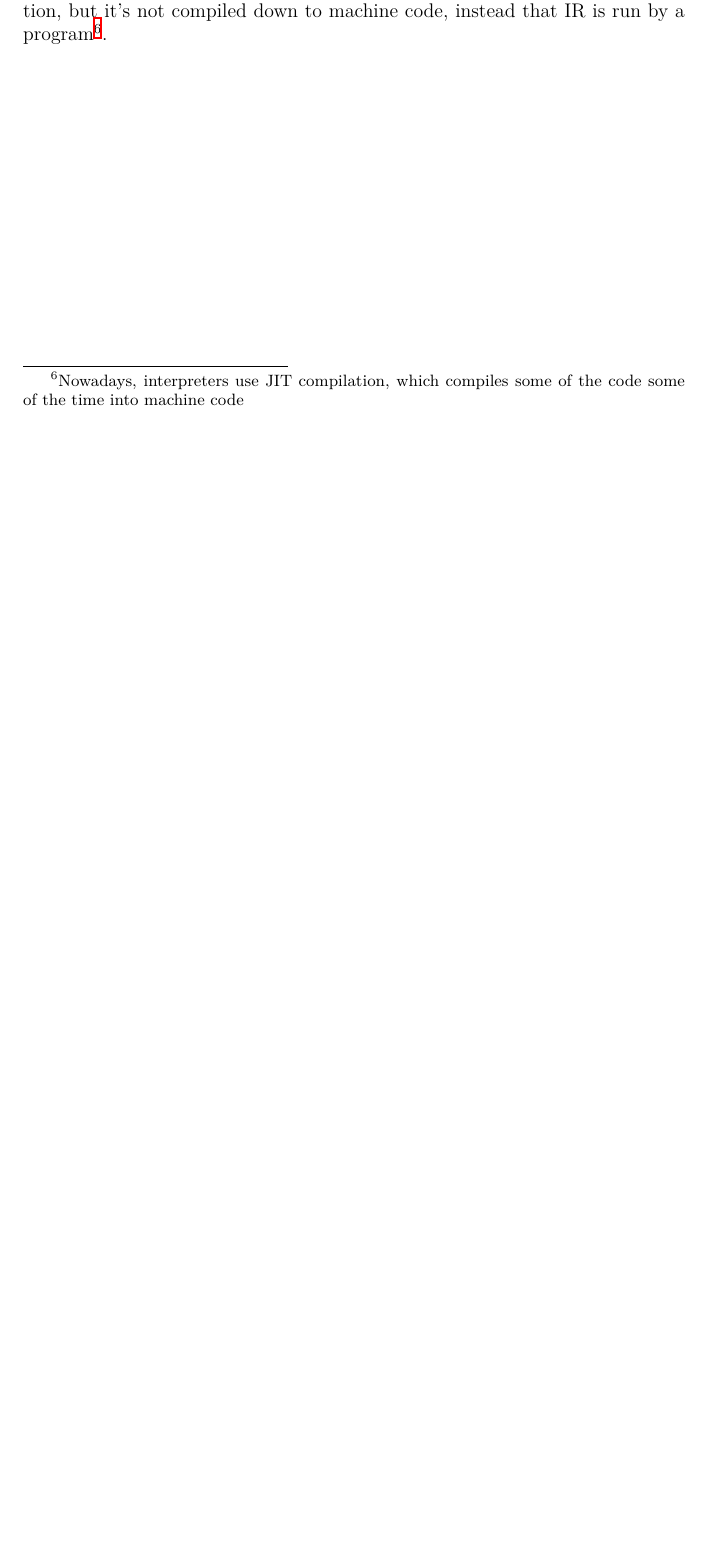
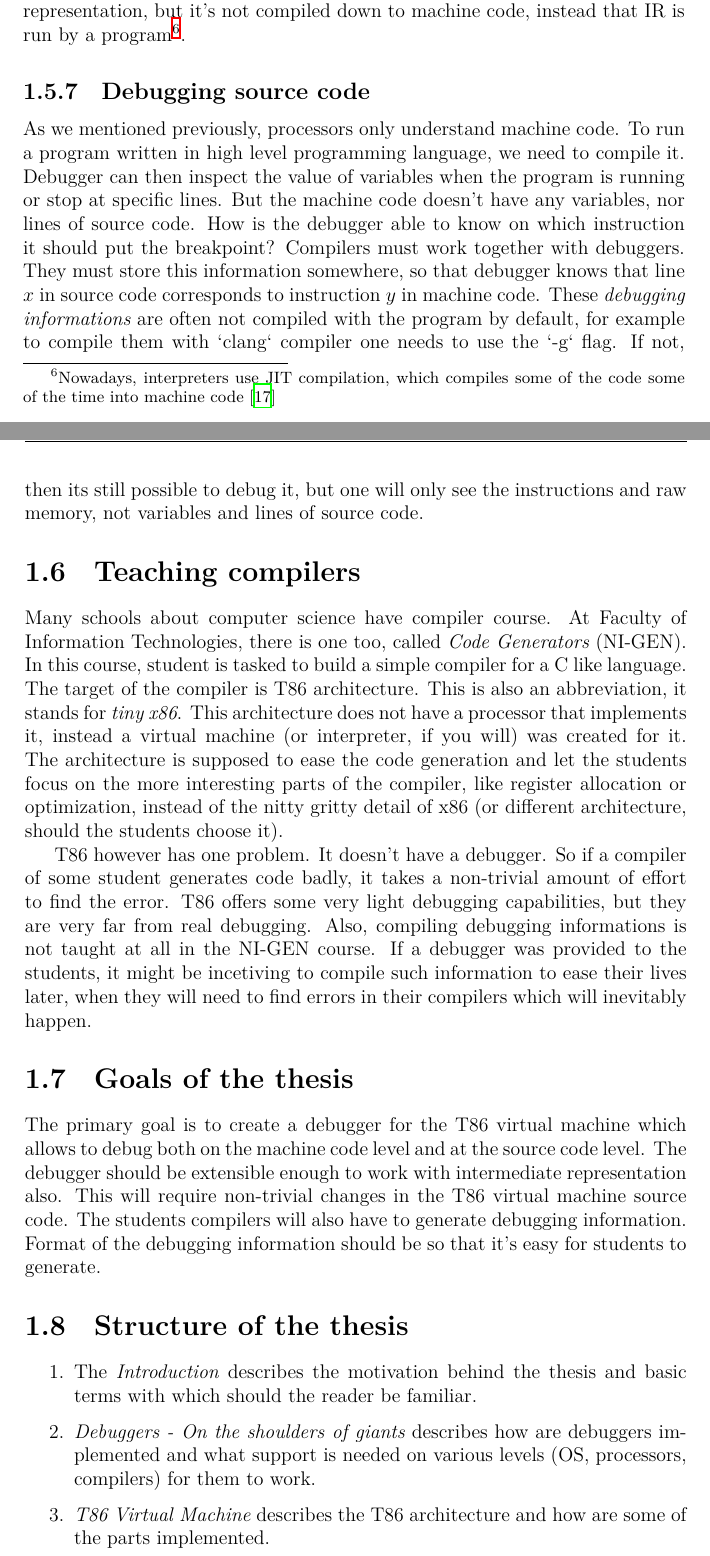
Before and after one commit to Gregofi/thesis, a LaTeX thesis (main.tex, which reads chapters/0.tex, chapters/1.tex): part of page 25 of 39 before the commit and two parts of pages 25 and 26 of 43 after it, the two joined at a grey line, cut so that both start at the same text, the shorter picture padded with empty space. Compiled offline with XeLaTeX; a LaTeX package or settings file that is missing is left out.

Commit message:
Finished part 0

```diff
--- a/chapters/0.tex
+++ b/chapters/0.tex
@@ -307,6 +307,26 @@ With LLVM, creating new programming language comes down to parsing it into an AS
 \subsection{Interpreting programs}
 Not all languages are compiled. Imagine a program which can evaluate arithmetic expressions, each phone nowadays has a program like this.
 We don't have to stop there. Moving this up a notch, we can create a program that reads source code and executes it.
-This is what interpreting means. Dynamically typed languages tend to be interpreted \cite{python, lua, javascript}\todo{Instead of languages, cite some relevant source}. Since the interpreter is a program, it is another layer of abstraction. This can make
-the resulting languages sometimes more abstract then the compiled ones, sometimes at the cost of performance.\todo{Ocitovat tohle vsechno}.
-Interpreters still \textit{compile} the code into some intermediate representation, but it's not compiled down to machine code, instead that IR is run by a program\footnote{Nowadays, interpreters use JIT compilation, which compiles some of the code some of the time into machine code}.
+This is what interpreting means. Dynamically typed languages tend to be interpreted~\cite{python, lua, javascript}\todo{Instead of languages, cite some relevant source}, but it is not a rule~\cite{scala}. Since the interpreter is a program, it is another layer of abstraction. This can make
+the resulting languages sometimes more abstract then the compiled ones, sometimes at the cost of performance~\cite{jit}.
+Interpreters still \textit{compile} the code into some intermediate representation, but it's not compiled down to machine code, instead that IR is run by a program\footnote{Nowadays, interpreters use JIT compilation, which compiles some of the code some of the time into machine code~\cite{jit}}.
+
+\subsection{Debugging source code}
+As we mentioned previously, processors only understand machine code. To run a program written in high level programming language, we need to compile it. Debugger can then inspect the value of variables when the program is running or stop at specific lines. But the machine code doesn't have any variables, nor lines of source code. How is the debugger able to know on which instruction it should put the breakpoint? Compilers must work together with debuggers. They must store this information somewhere, so that debugger knows that line $x$ in source code corresponds to instruction $y$ in machine code. These \textit{debugging informations} are often not compiled with the program by default, for example to compile them with `clang` compiler one needs to use the `-g` flag. If not, then its still possible to debug it, but one will only see the instructions and raw memory, not variables and lines of source code.
+
+\section{Teaching compilers}
+Many schools about computer science have compiler course. At Faculty of Information Technologies, there is one too, called \textit{Code Generators} (NI-GEN). In this course, student is tasked to build a simple compiler for a C like language. The target of the compiler is T86 architecture. This is also an abbreviation, it stands for \textit{tiny x86}. This architecture does not have a processor that implements it, instead a virtual machine (or interpreter, if you will) was created for it. The architecture is supposed to ease the code generation and let the students focus on the more interesting parts of the compiler, like register allocation or optimization, instead of the nitty gritty detail of x86 (or different architecture, should the students choose it).
+
+T86 however has one problem. It doesn't have a debugger. So if a compiler of some student generates code badly, it takes a non-trivial amount of effort to find the error. T86 offers some very light debugging capabilities, but they are very far from real debugging. Also, compiling debugging informations is not taught at all in the NI-GEN course. If a debugger was provided to the students, it might be incetiving to compile such information to ease their lives later, when they will need to find errors in their compilers which will inevitably happen.
+
+\section{Goals of the thesis}
+The primary goal is to create a debugger for the T86 virtual machine which allows to debug both on the machine code level and at the source code level. The debugger should be extensible enough to work with intermediate representation also. This will require non-trivial changes in the T86 virtual machine source code. The students compilers will also have to generate debugging information. Format of the debugging information should be so that it's easy for students to generate.
+
+\section{Structure of the thesis}
+\begin{enumerate}
+    \item The \textit{Introduction} describes the motivation behind the thesis and basic terms with which should the reader be familiar.
+    \item \textit{Debuggers - On the shoulders of giants} describes how are debuggers implemented and what support is needed on various levels (OS, processors, compilers) for them to work.
+    \item \textit{T86 Virtual Machine} describes the T86 architecture and how are some of the parts implemented.
+    \item \textit{Implementation} describes how the implementation is done. It is divided into three main parts, first is what changes and additions were necessary to the T86 VM. Then it is described how the debugger itself is implemented. Finally, a proof of concept compiler is created to demonstrate how the debugger works and that it is indeed simple to generate debugging information for it.
+    \item \textit{Conclusions} summarizes the result of the thesis and speaks of possible future work.
+\end{enumerate}
--- a/chapters/1.tex
+++ b/chapters/1.tex
@@ -1,4 +1,4 @@
-\chapter{Debugging}
+\chapter{Debugging - On the shoulders of giants}
 
 \begin{quote}
   \textit{Debugging is twice as hard as writing the code in the first place. Therefore, if you write the code as cleverly as possible, you are, by definition, not smart enough to debug it.}\begin{flushright}
```
Also changed, not shown: ref.bib (+20 -0 lines).
